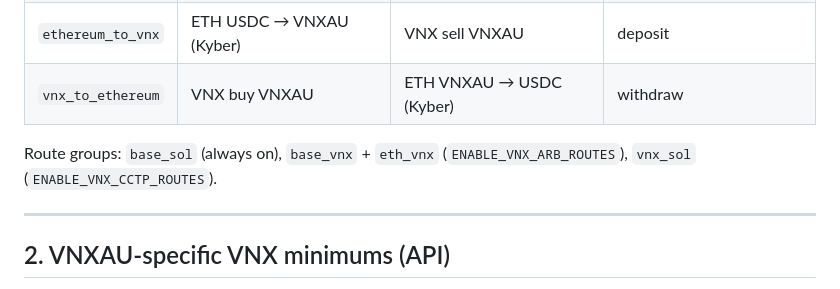
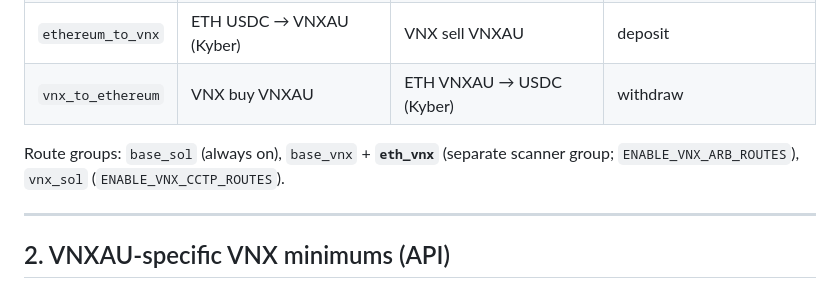
Before and after one commit to Giansensey007/VNXAU_menace, a Markdown page: docs/vnxau-menace-analysis.md, the part around the change. Drawn GitHub-style.

```diff
--- a/docs/vnxau-menace-analysis.md
+++ b/docs/vnxau-menace-analysis.md
@@ -18,7 +18,7 @@ Repo: https://github.com/Giansensey007/VNXAU_menace
 | `ethereum_to_vnx` | ETH USDC → VNXAU (Kyber) | VNX sell VNXAU | deposit |
 | `vnx_to_ethereum` | VNX buy VNXAU | ETH VNXAU → USDC (Kyber) | withdraw |
 
-Route groups: `base_sol` (always on), `base_vnx` + `eth_vnx` (`ENABLE_VNX_ARB_ROUTES`), `vnx_sol` (`ENABLE_VNX_CCTP_ROUTES`).
+Route groups: `base_sol` (always on), `base_vnx` + **`eth_vnx`** (separate scanner group; `ENABLE_VNX_ARB_ROUTES`), `vnx_sol` (`ENABLE_VNX_CCTP_ROUTES`).
 
 ---
 
```
